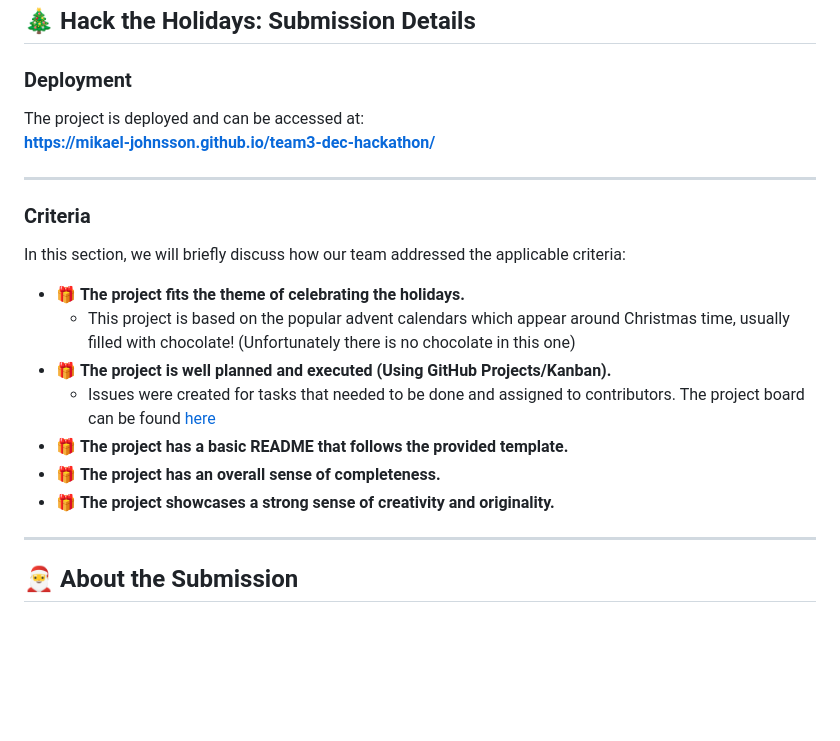
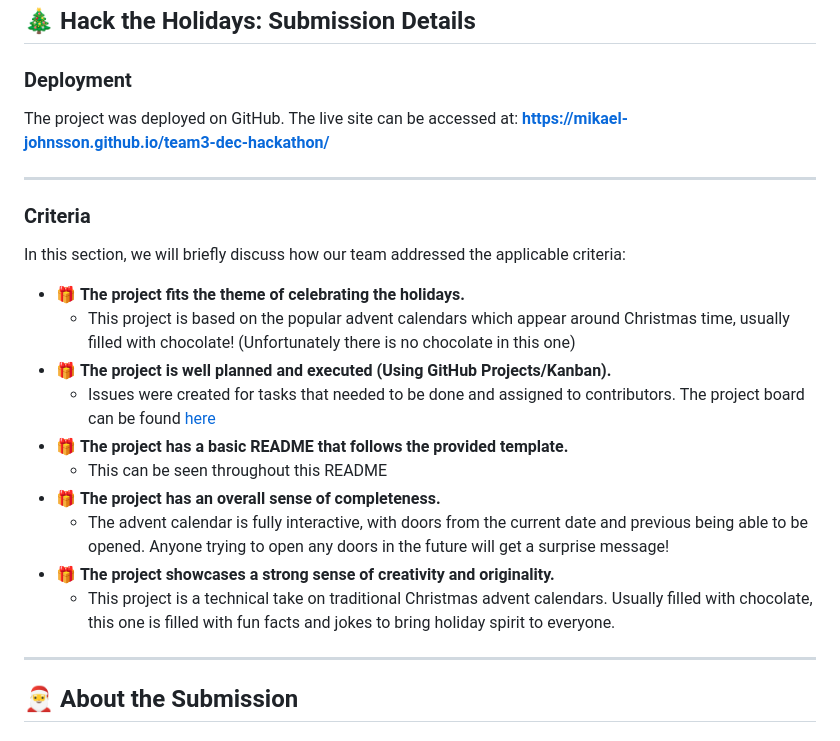
Before and after one commit to mikael-johnsson/team3-dec-hackathon, a Markdown page: README.md, the part around the change. GitHub-like rendering; blank space fills up the shorter version.

Commit message:
docs: update criteria

```diff
--- a/README.md
+++ b/README.md
@@ -5,10 +5,7 @@
 
 ### **Deployment**
 
-<!-- Add deployment steps here -->
-
-The project is deployed and can be accessed at:
-**https://mikael-johnsson.github.io/team3-dec-hackathon/**
+The project was deployed on GitHub. The live site can be accessed at: **https://mikael-johnsson.github.io/team3-dec-hackathon/**
 
 ---
 
@@ -19,8 +16,11 @@ In this section, we will briefly discuss how our team addressed the applicable c
 - 🎁 **The project is well planned and executed (Using GitHub Projects/Kanban).**
     - Issues were created for tasks that needed to be done and assigned to contributors. The project board can be found [here](https://github.com/users/mikael-johnsson/projects/9/views/1)
 - 🎁 **The project has a basic README that follows the provided template.**
+    - This can be seen throughout this README
 - 🎁 **The project has an overall sense of completeness.**
+    - The advent calendar is fully interactive, with doors from the current date and previous being able to be opened. Anyone trying to open any doors in the future will get a surprise message!
 - 🎁 **The project showcases a strong sense of creativity and originality.**
+    - This project is a technical take on traditional Christmas advent calendars. Usually filled with chocolate, this one is filled with fun facts and jokes to bring holiday spirit to everyone.
 
 ---
 
```
